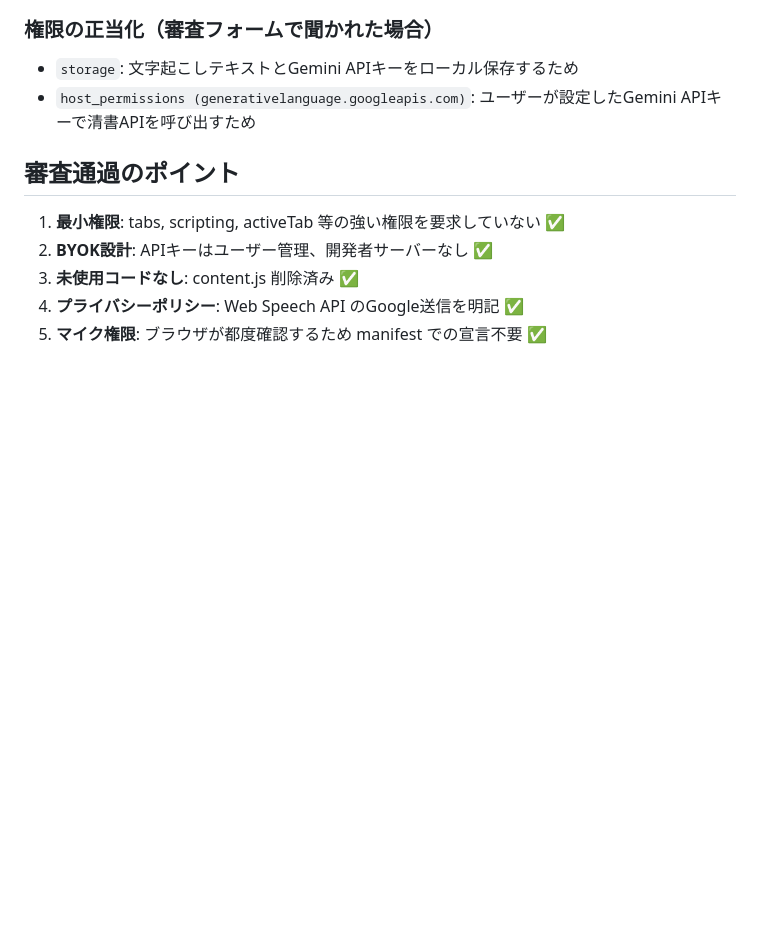
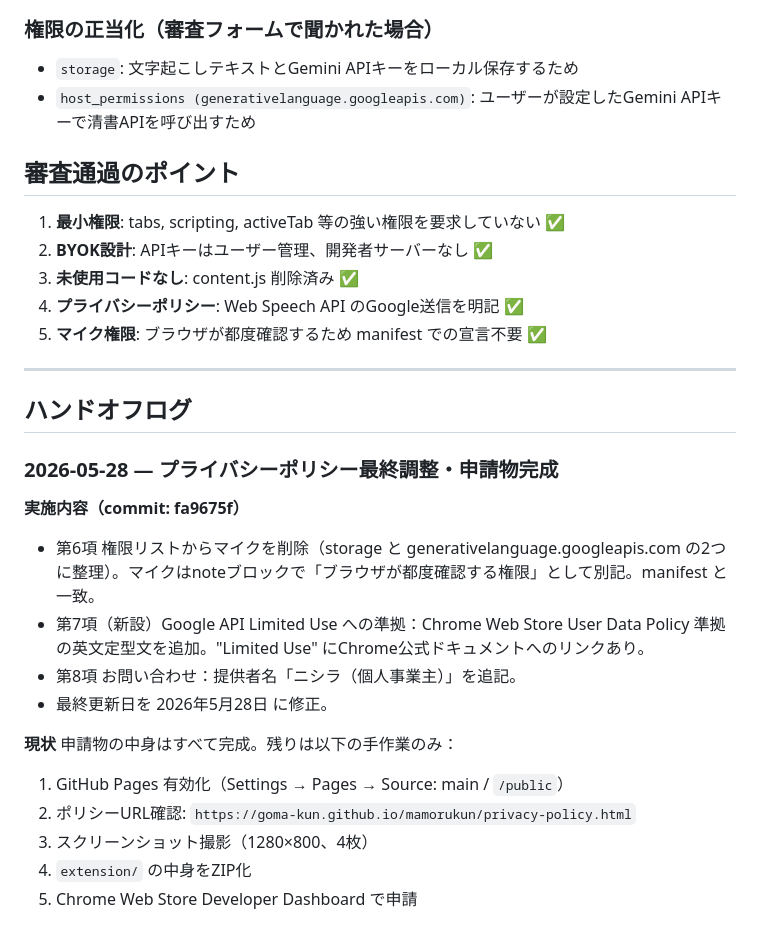
Before and after one commit to Goma-kun/mamorukun, a Markdown page: SUBMISSION_CHECKLIST.md, the part around the change. Rendered like a GitHub page; blank space fills up the shorter version.

Commit message:
docs: ハンドオフログを追記（2026-05-28 申請物完成）
Co-Authored-By: Claude Sonnet 4.6 <noreply@anthropic.com>

```diff
--- a/SUBMISSION_CHECKLIST.md
+++ b/SUBMISSION_CHECKLIST.md
@@ -82,3 +82,23 @@ extension/ フォルダの中身のみをZIP化する（フォルダごとでは
 3. **未使用コードなし**: content.js 削除済み ✅
 4. **プライバシーポリシー**: Web Speech API のGoogle送信を明記 ✅
 5. **マイク権限**: ブラウザが都度確認するため manifest での宣言不要 ✅
+
+---
+
+## ハンドオフログ
+
+### 2026-05-28 — プライバシーポリシー最終調整・申請物完成
+
+**実施内容（commit: fa9675f）**
+- 第6項 権限リストからマイクを削除（storage と generativelanguage.googleapis.com の2つに整理）。マイクはnoteブロックで「ブラウザが都度確認する権限」として別記。manifest と一致。
+- 第7項（新設）Google API Limited Use への準拠：Chrome Web Store User Data Policy 準拠の英文定型文を追加。"Limited Use" にChrome公式ドキュメントへのリンクあり。
+- 第8項 お問い合わせ：提供者名「ニシラ（個人事業主）」を追記。
+- 最終更新日を 2026年5月28日 に修正。
+
+**現状**
+申請物の中身はすべて完成。残りは以下の手作業のみ：
+1. GitHub Pages 有効化（Settings → Pages → Source: main / `/public`）
+2. ポリシーURL確認: `https://goma-kun.github.io/mamorukun/privacy-policy.html`
+3. スクリーンショット撮影（1280×800、4枚）
+4. `extension/` の中身をZIP化
+5. Chrome Web Store Developer Dashboard で申請
```
